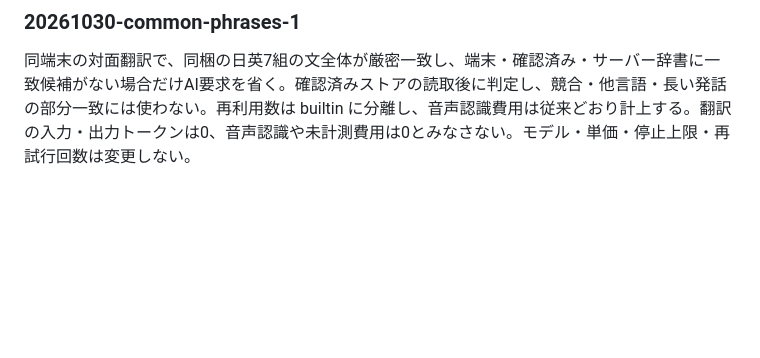
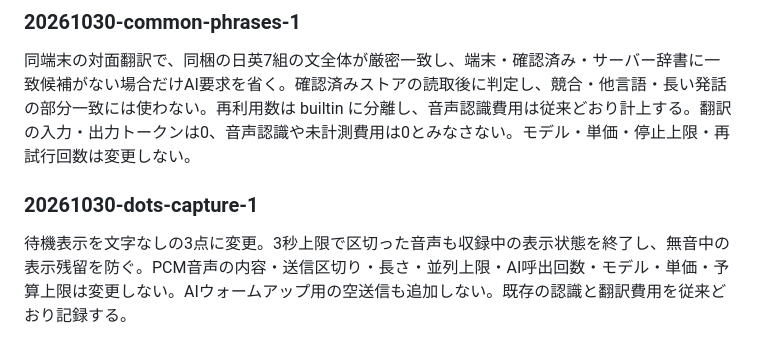
Before and after one commit to hiroakiaa/tsuyaku-kun, a Markdown page: docs/cost-review.md, the part around the change. Drawn GitHub-style; blank space fills up the shorter version.

Commit message:
Dots and capture state: docs/cost-review.md

```diff
--- a/docs/cost-review.md
+++ b/docs/cost-review.md
@@ -178,3 +178,6 @@ Use script and ordinary English-word evidence to accept a selected JA/EN languag
 
 ### 20261030-common-phrases-1
 同端末の対面翻訳で、同梱の日英7組の文全体が厳密一致し、端末・確認済み・サーバー辞書に一致候補がない場合だけAI要求を省く。確認済みストアの読取後に判定し、競合・他言語・長い発話の部分一致には使わない。再利用数は builtin に分離し、音声認識費用は従来どおり計上する。翻訳の入力・出力トークンは0、音声認識や未計測費用は0とみなさない。モデル・単価・停止上限・再試行回数は変更しない。
+
+### 20261030-dots-capture-1
+待機表示を文字なしの3点に変更。3秒上限で区切った音声も収録中の表示状態を終了し、無音中の表示残留を防ぐ。PCM音声の内容・送信区切り・長さ・並列上限・AI呼出回数・モデル・単価・予算上限は変更しない。AIウォームアップ用の空送信も追加しない。既存の認識と翻訳費用を従来どおり記録する。
```
